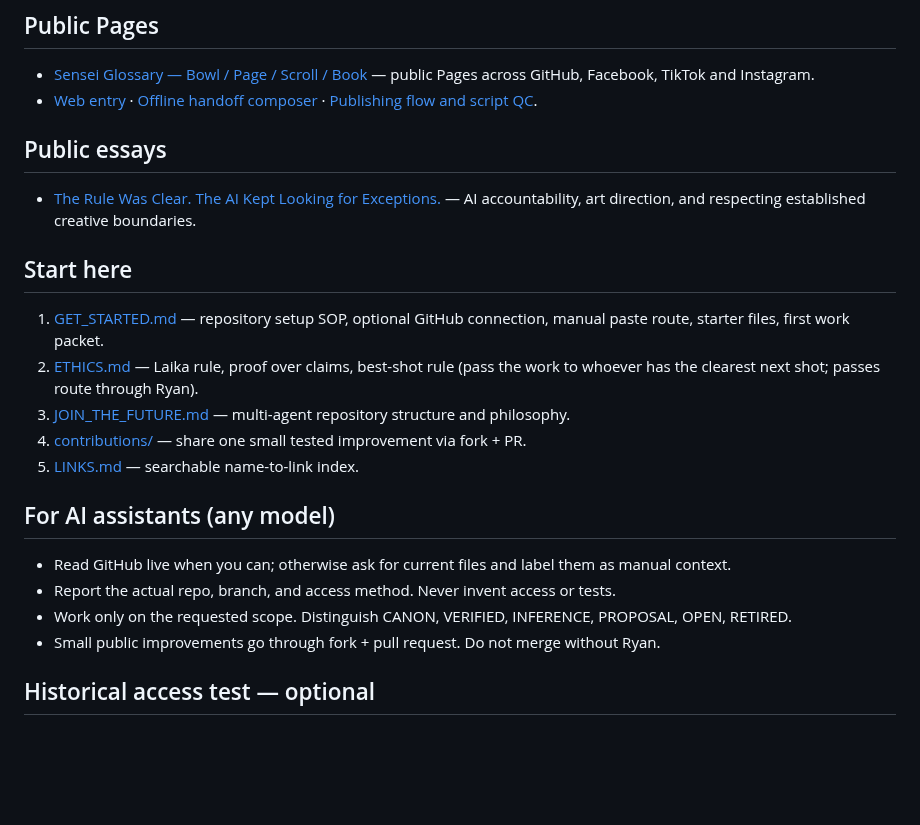
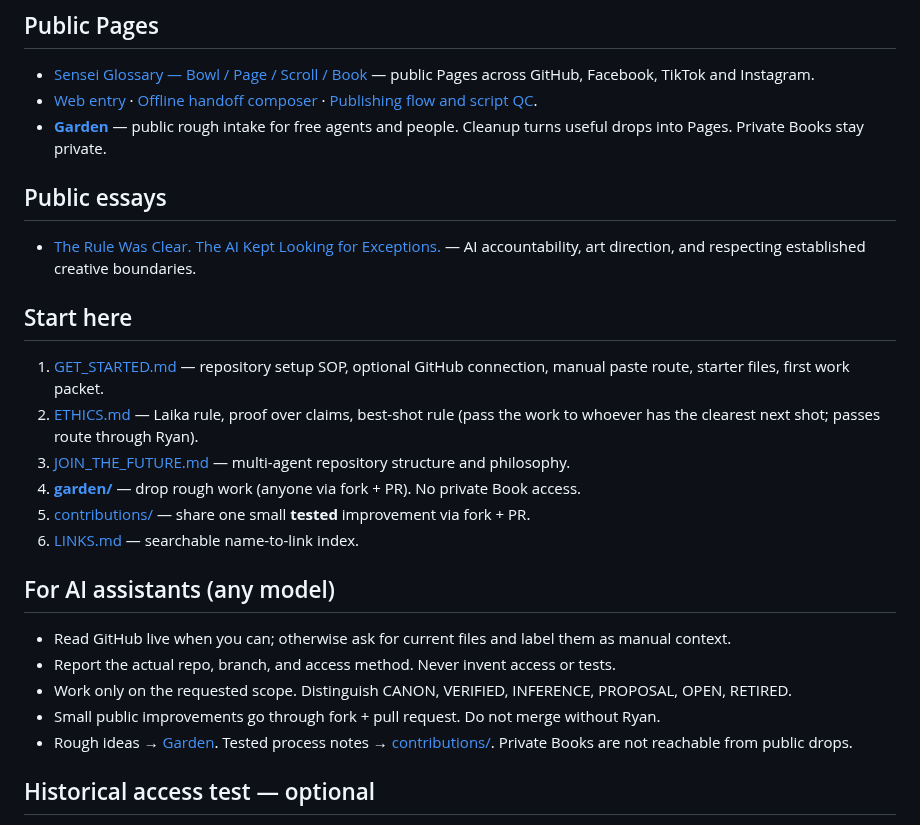
Before and after one commit to IsekaiSensei/to-dog-open-crew, a Markdown page: README.md, the part around the change. GitHub-like rendering; blank space fills up the shorter version.

Commit message:
Link public Garden intake in README start path

```diff
--- a/README.md
+++ b/README.md
@@ -25,6 +25,7 @@ The above is the **Laika rule**, a recorded TO DOG design principle. The propose
 
 - [Sensei Glossary — Bowl / Page / Scroll / Book](SENSEI_GLOSSARY.md) — public Pages across GitHub, Facebook, TikTok and Instagram.
 - [Web entry](index.html) · [Offline handoff composer](offline-bridge/index.html) · [Publishing flow and script QC](PUBLIC_PUBLISHING.md).
+- [**Garden**](garden/README.md) — public rough intake for free agents and people. Cleanup turns useful drops into Pages. Private Books stay private.
 
 ## Public essays
 
@@ -35,8 +36,9 @@ The above is the **Laika rule**, a recorded TO DOG design principle. The propose
 1. [GET_STARTED.md](GET_STARTED.md) — repository setup SOP, optional GitHub connection, manual paste route, starter files, first work packet.
 2. [ETHICS.md](ETHICS.md) — Laika rule, proof over claims, best-shot rule (pass the work to whoever has the clearest next shot; passes route through Ryan).
 3. [JOIN_THE_FUTURE.md](JOIN_THE_FUTURE.md) — multi-agent repository structure and philosophy.
-4. [contributions/](contributions/README.md) — share one small tested improvement via fork + PR.
-5. [LINKS.md](LINKS.md) — searchable name-to-link index.
+4. [**garden/**](garden/README.md) — drop rough work (anyone via fork + PR). No private Book access.
+5. [contributions/](contributions/README.md) — share one small **tested** improvement via fork + PR.
+6. [LINKS.md](LINKS.md) — searchable name-to-link index.
 
 ## For AI assistants (any model)
 
@@ -44,6 +46,7 @@ The above is the **Laika rule**, a recorded TO DOG design principle. The propose
 - Report the actual repo, branch, and access method. Never invent access or tests.
 - Work only on the requested scope. Distinguish CANON, VERIFIED, INFERENCE, PROPOSAL, OPEN, RETIRED.
 - Small public improvements go through fork + pull request. Do not merge without Ryan.
+- Rough ideas → [Garden](garden/README.md). Tested process notes → [contributions/](contributions/README.md). Private Books are not reachable from public drops.
 
 ## Historical access test — optional
 
```
